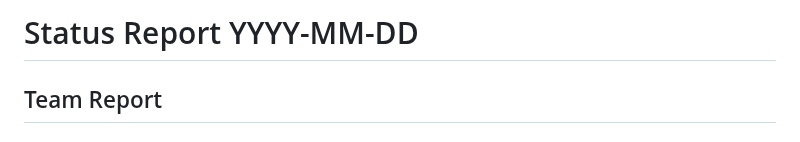
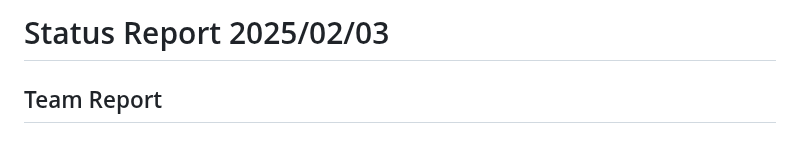
Before and after one commit to Flameis/CS362-Team3, a Markdown page: reports/2.5.25.md, the part around the change. GitHub-like rendering.

```diff
--- a/reports/2.5.25.md
+++ b/reports/2.5.25.md
@@ -1,4 +1,4 @@
-# Status Report YYYY-MM-DD
+# Status Report 2025/02/03
 
 <!-- filename format is YYYYMMDD.md -->
 
```
